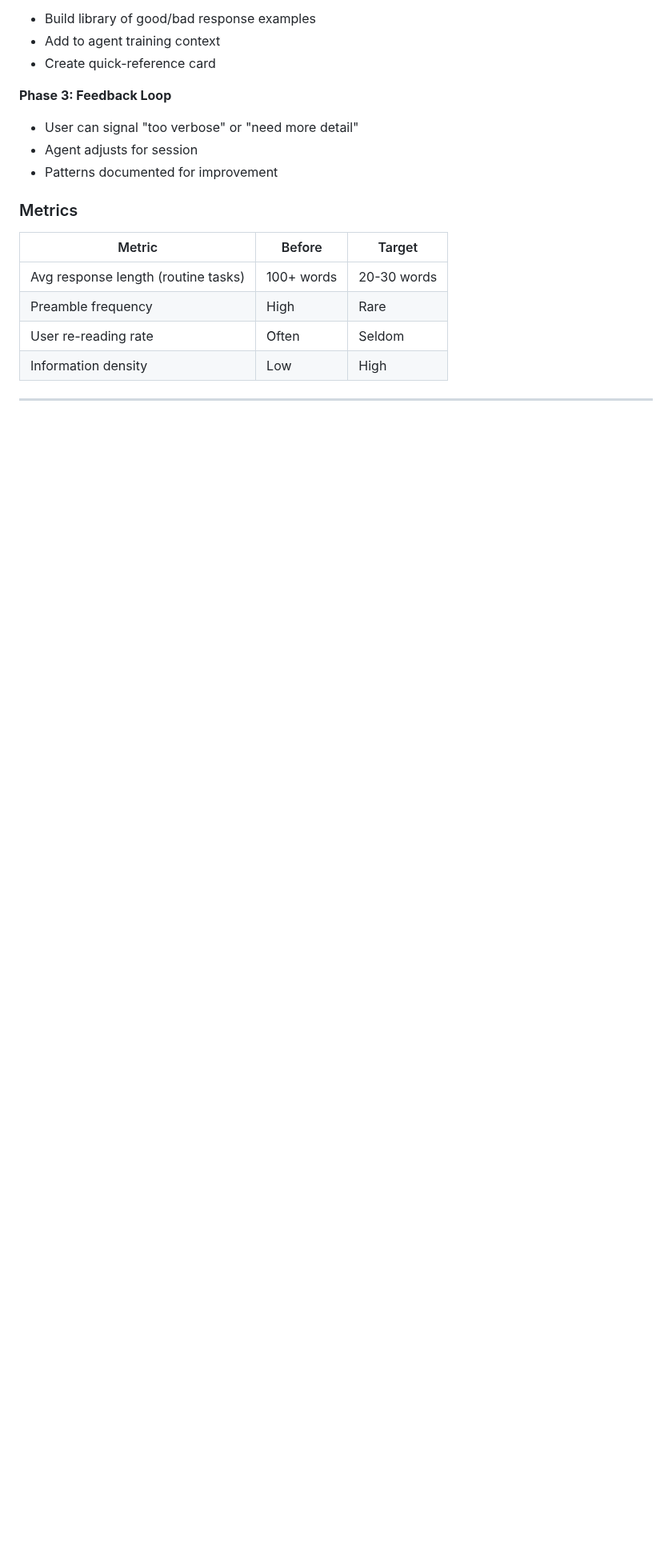
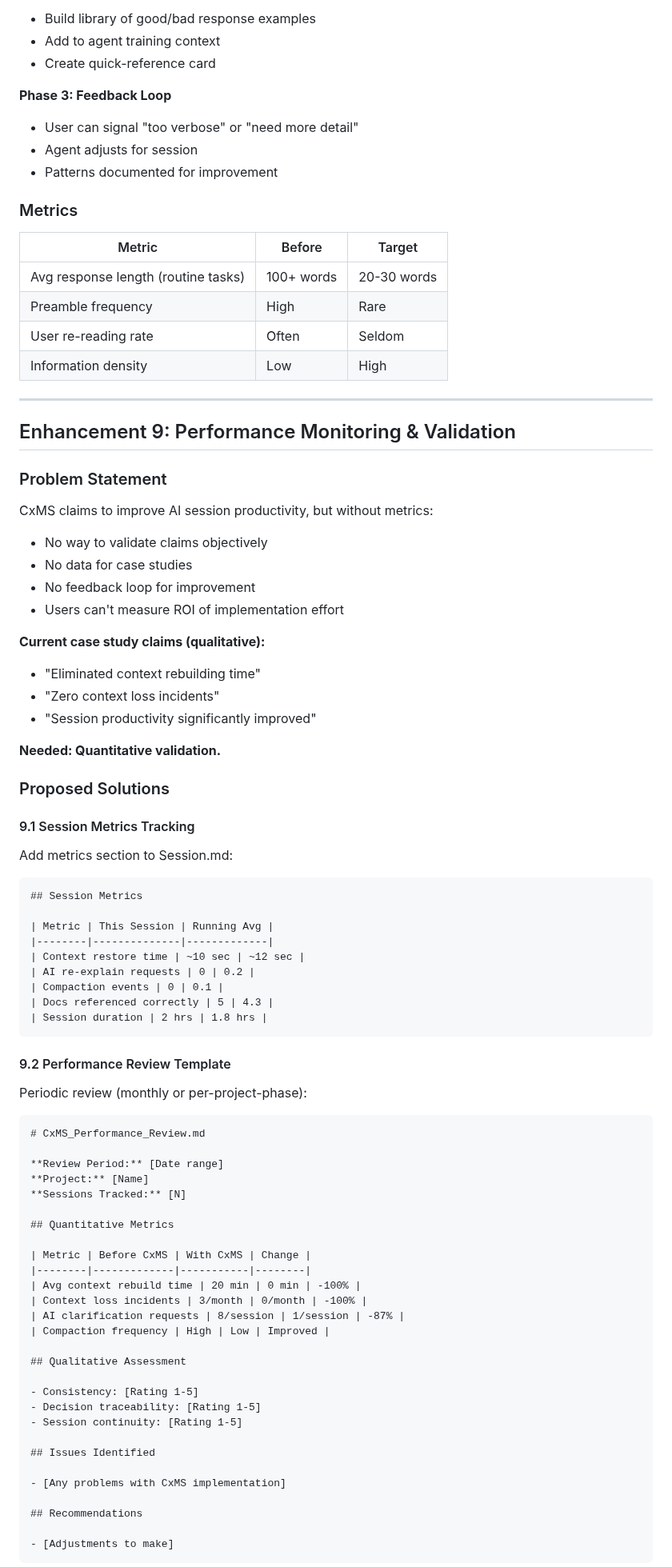
Before and after one commit to RobSB2/CxMS, a Markdown page: CxMS_Enhancement_Exploration.md, the part around one of its changes. Shown at 80% size. Rendered like a GitHub page; blank space fills up the shorter version.

````diff
--- a/CxMS_Enhancement_Exploration.md
+++ b/CxMS_Enhancement_Exploration.md
@@ -1011,3 +1011,73 @@ The goal is appropriate communication, not minimal communication.
 
 ---
 
+## Enhancement 9: Performance Monitoring & Validation
+
+### Problem Statement
+
+CxMS claims to improve AI session productivity, but without metrics:
+- No way to validate claims objectively
+- No data for case studies
+- No feedback loop for improvement
+- Users can't measure ROI of implementation effort
+
+**Current case study claims (qualitative):**
+- "Eliminated context rebuilding time"
+- "Zero context loss incidents"
+- "Session productivity significantly improved"
+
+**Needed: Quantitative validation.**
+
+### Proposed Solutions
+
+#### 9.1 Session Metrics Tracking
+
+Add metrics section to Session.md:
+
+```markdown
+## Session Metrics
+
+| Metric | This Session | Running Avg |
+|--------|--------------|-------------|
+| Context restore time | ~10 sec | ~12 sec |
+| AI re-explain requests | 0 | 0.2 |
+| Compaction events | 0 | 0.1 |
+| Docs referenced correctly | 5 | 4.3 |
+| Session duration | 2 hrs | 1.8 hrs |
+```
+
+#### 9.2 Performance Review Template
+
+Periodic review (monthly or per-project-phase):
+
+```markdown
+# CxMS_Performance_Review.md
+
+**Review Period:** [Date range]
+**Project:** [Name]
+**Sessions Tracked:** [N]
+
+## Quantitative Metrics
+
+| Metric | Before CxMS | With CxMS | Change |
+|--------|-------------|-----------|--------|
+| Avg context rebuild time | 20 min | 0 min | -100% |
+| Context loss incidents | 3/month | 0/month | -100% |
+| AI clarification requests | 8/session | 1/session | -87% |
+| Compaction frequency | High | Low | Improved |
+
+## Qualitative Assessment
+
+- Consistency: [Rating 1-5]
+- Decision traceability: [Rating 1-5]
+- Session continuity: [Rating 1-5]
+
+## Issues Identified
+
+- [Any problems with CxMS implementation]
+
+## Recommendations
+
+- [Adjustments to make]
+```
+
````
Also changed, not shown: other parts of CxMS_Enhancement_Exploration.md (+77 -4 lines).
